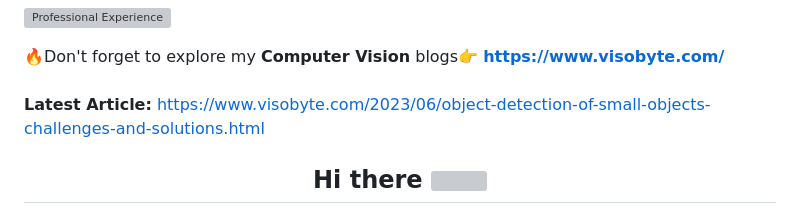
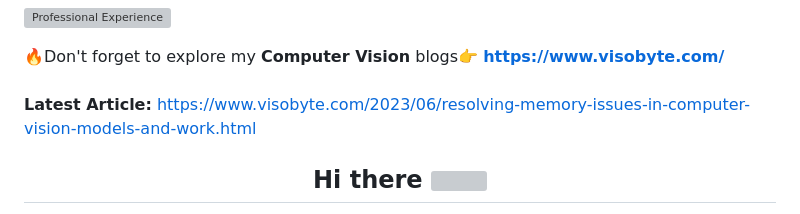
Before and after one commit to RizwanMunawar/RizwanMunawar, a Markdown page: README.md, the part around the change. Rendered like a GitHub page; grey boxes are pictures that could not be loaded.

```diff
--- a/README.md
+++ b/README.md
@@ -3,7 +3,7 @@
  🔥Don't forget to explore my <b>Computer Vision</b> blogs👉
 <b>https://www.visobyte.com/</b>
 <br><br>
-<b>Latest Article:</b> https://www.visobyte.com/2023/06/object-detection-of-small-objects-challenges-and-solutions.html
+<b>Latest Article:</b> https://www.visobyte.com/2023/06/resolving-memory-issues-in-computer-vision-models-and-work.html
 
 <div align="center">
 <h2> Hi there <img src="https://github.com/ABSphreak/ABSphreak/blob/master/gifs/Hi.gif" width="30px"></h2>
```
